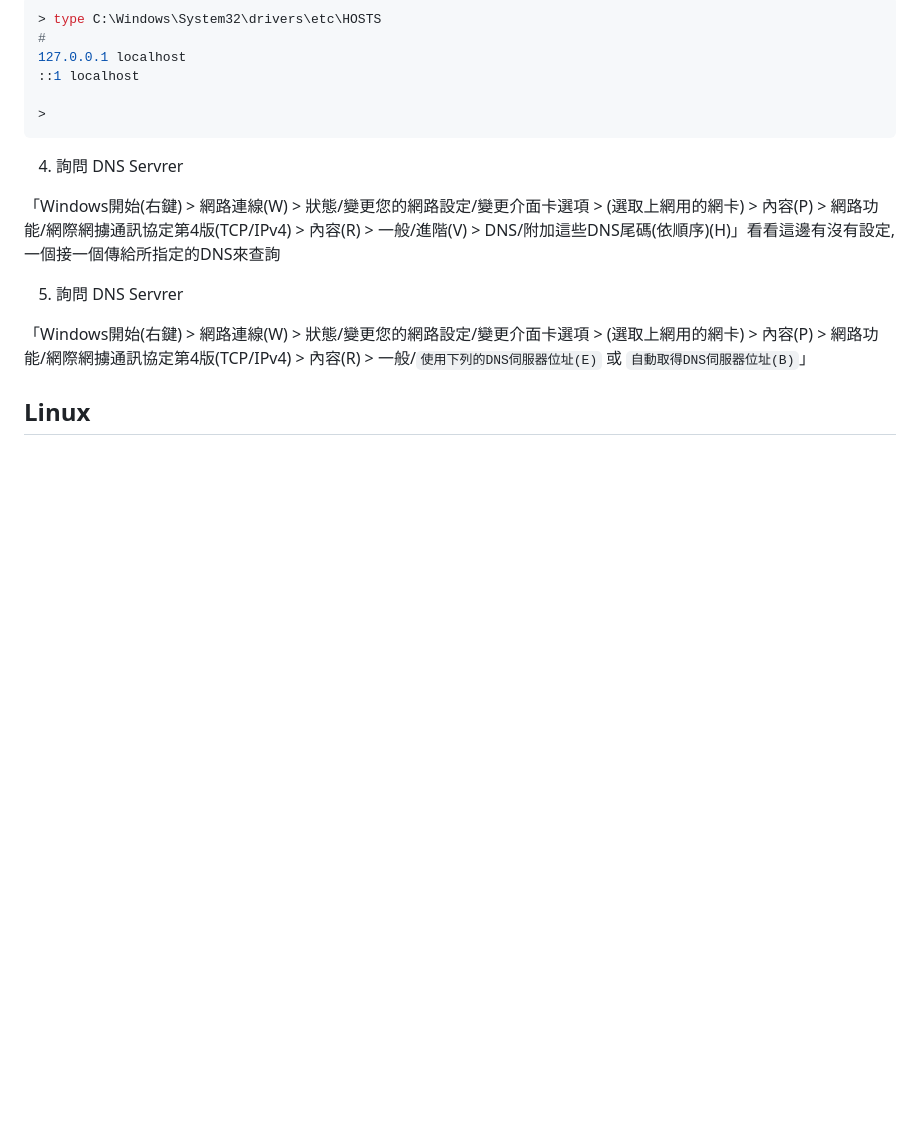
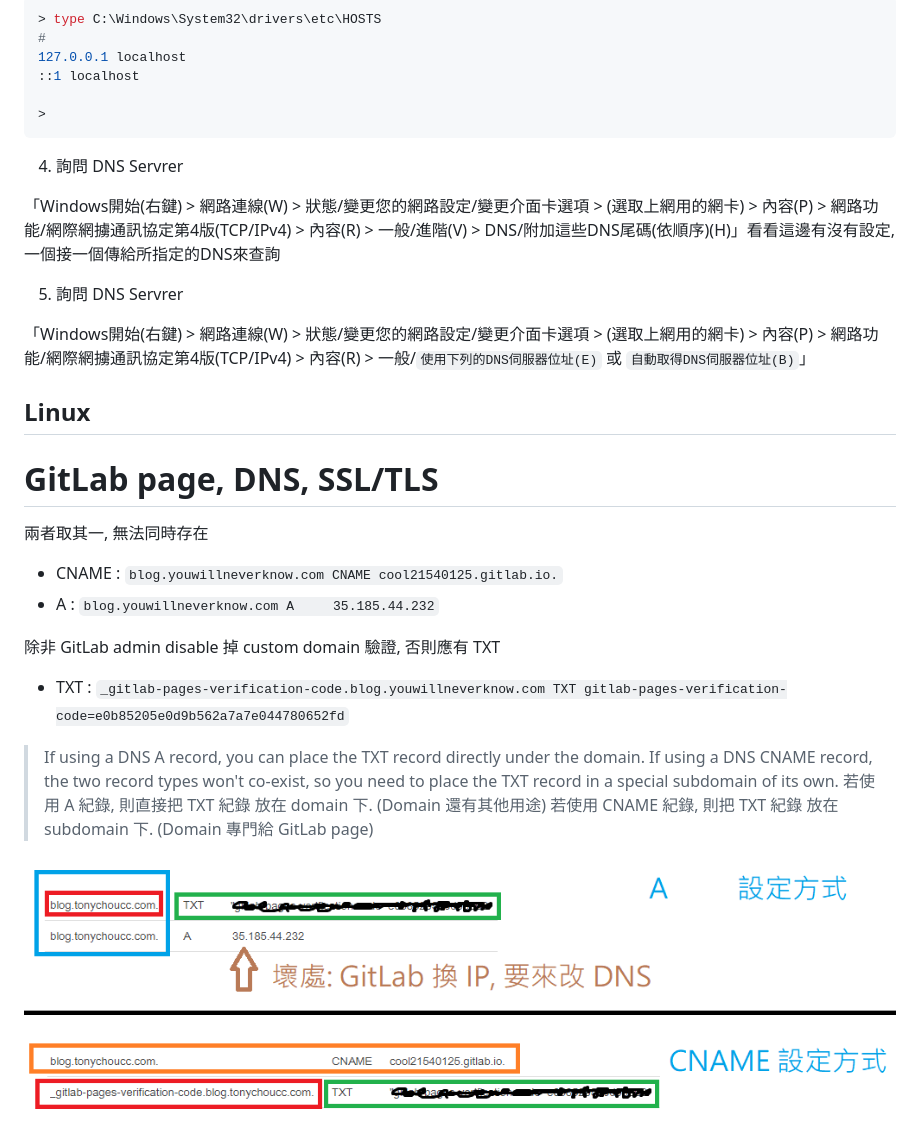
Before and after one commit to leo0961325/documentation-notes, a Markdown page: network/dns.md, the part around the change. GitHub-like rendering; pictures changed too: img/A與CNAME.png (added); blank space fills up the shorter version.

```diff
--- a/network/dns.md
+++ b/network/dns.md
@@ -119,3 +119,21 @@ Ping 140.137.200.141 (使用 32 位元組的資料):
 
 
 ## Linux
+
+
+# GitLab page, DNS, SSL/TLS
+
+兩者取其一, 無法同時存在
+
+- CNAME : `blog.youwillneverknow.com CNAME cool21540125.gitlab.io.`
+- A     : `blog.youwillneverknow.com A     35.185.44.232`
+
+除非 GitLab admin disable 掉 custom domain 驗證, 否則應有 TXT
+
+- TXT : `_gitlab-pages-verification-code.blog.youwillneverknow.com TXT gitlab-pages-verification-code=e0b85205e0d9b562a7a7e044780652fd`
+
+> If using a DNS A record, you can place the TXT record directly under the domain. If using a DNS CNAME record, the two record types won't co-exist, so you need to place the TXT record in a special subdomain of its own.
+> 若使用 A 紀錄, 則直接把 TXT 紀錄 放在 domain 下. (Domain 還有其他用途)
+> 若使用 CNAME 紀錄, 則把 TXT 紀錄 放在 subdomain 下. (Domain 專門給 GitLab page)
+
+![](/img/A與CNAME.png)
```
Also changed, not shown: linux/tree.md (+8 -1 lines), network/web server/ssl.md (+3 -0 lines).
